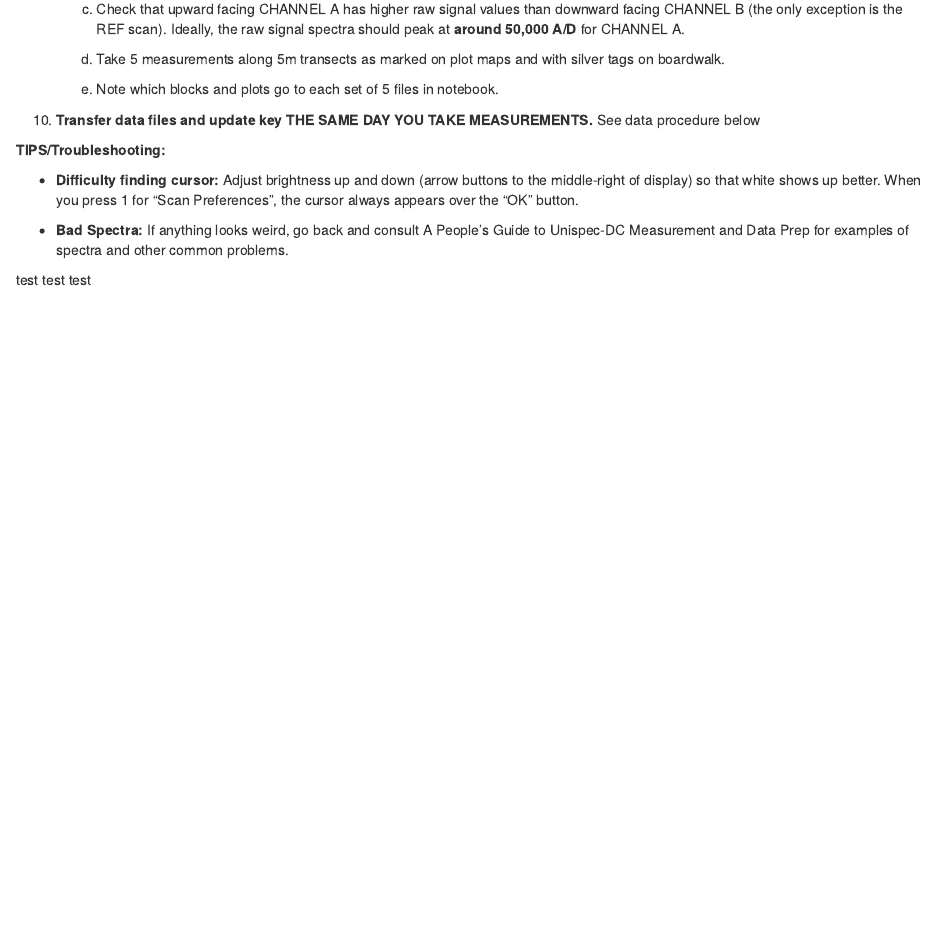
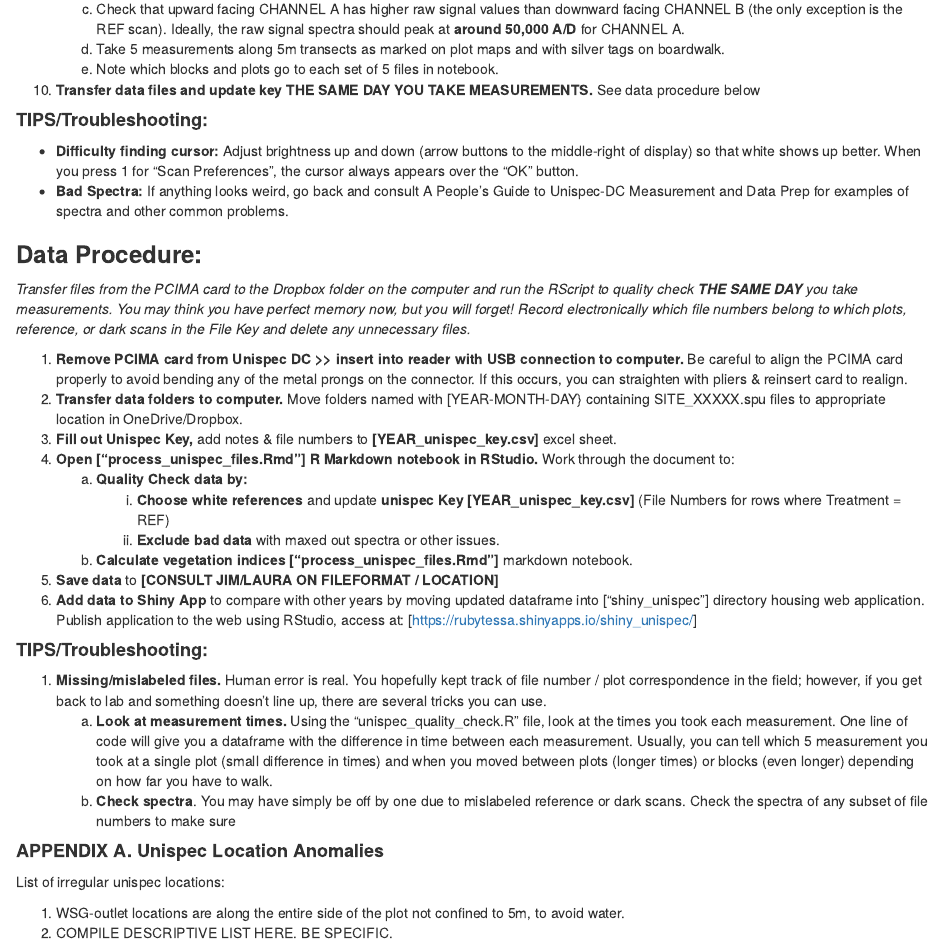
Before and after one commit to LTER-ARC/DATA_COLLECTION_and_MANAGEMENT, an R Markdown document (Rmd/Unispec_Short_Protocol_for_LTER_Terrestrial_RA.Rmd): the page in a window 1100 px wide, from 2480 px down before the commit and from 2110 px down after it, so that both start at the same text. Rendered offline with R 4.5, knitr and Pandoc, with nearby package versions.

Commit message:
finshed adding all the instructions into the short protocol

````diff
--- a/Rmd/Unispec_Short_Protocol_for_LTER_Terrestrial_RA.Rmd
+++ b/Rmd/Unispec_Short_Protocol_for_LTER_Terrestrial_RA.Rmd
@@ -145,16 +90,34 @@ Use the [LTER plot/NDVI maps](LTER_Unispec_site_map.html) to determine order and
-```{=html}
-<!-- -->
-```
 10. **Transfer data files and update key THE SAME DAY YOU TAKE MEASUREMENTS.** See data procedure below
 
-**TIPS/Troubleshooting:**
+#### **TIPS/Troubleshooting:**
 
 -   **Difficulty finding cursor:** Adjust brightness up and down (arrow buttons to the middle-right of display) so that white shows up better. When you press 1 for "Scan Preferences", the cursor always appears over the "OK" button.
-
 -   **Bad Spectra:** If anything looks weird, go back and consult A People's Guide to Unispec-DC Measurement and Data Prep for examples of spectra and other common problems.
 
+### **Data Procedure:**
 
+*Transfer files from the PCIMA card to the Dropbox folder on the computer and run the RScript to quality check **THE SAME DAY** you take measurements. You may think you have perfect memory now, but you will forget! Record electronically which file numbers belong to which plots, reference, or dark scans in the File Key and delete any unnecessary files.*
 
+1.  **Remove PCIMA card from Unispec DC \>\> insert into reader with USB connection to computer.** Be careful to align the PCIMA card properly to avoid bending any of the metal prongs on the connector. If this occurs, you can straighten with pliers & reinsert card to realign.
+2.  **Transfer data folders to computer.** Move folders named with [YEAR-MONTH-DAY} containing SITE_XXXXX.spu files to appropriate location in OneDrive/Dropbox.
+3.  **Fill out Unispec Key,** add notes & file numbers to **[YEAR_unispec_key.csv]** excel sheet.
+4.  **Open ["process_unispec_files.Rmd"] R Markdown notebook in RStudio.** Work through the document to:
+    a.  **Quality Check data by:**
+        i.  **Choose white references** and update **unispec Key [YEAR_unispec_key.csv]** (File Numbers for rows where Treatment = REF)
+        ii. **Exclude bad data** with maxed out spectra or other issues.
+    b.  **Calculate vegetation indices ["process_unispec_files.Rmd"]** markdown notebook.
+5.  **Save data** to **[CONSULT JIM/LAURA ON FILEFORMAT / LOCATION]**
+6.  **Add data to Shiny App** to compare with other years by moving updated dataframe into ["shiny_unispec"] directory housing web application. Publish application to the web using RStudio, access at: [<https://rubytessa.shinyapps.io/shiny_unispec/>]
 
+#### **TIPS/Troubleshooting:**
 
-test test test
+1.  **Missing/mislabeled files.** Human error is real. You hopefully kept track of file number / plot correspondence in the field; however, if you get back to lab and something doesn't line up, there are several tricks you can use.
+    a.  **Look at measurement times.** Using the "unispec_quality_check.R" file, look at the times you took each measurement. One line of code will give you a dataframe with the difference in time between each measurement. Usually, you can tell which 5 measurement you took at a single plot (small difference in times) and when you moved between plots (longer times) or blocks (even longer) depending on how far you have to walk.
+    b.  **Check spectra**. You may have simply be off by one due to mislabeled reference or dark scans. Check the spectra of any subset of file numbers to make sure
+
+#### **APPENDIX A. Unispec Location Anomalies**
+
+List of irregular unispec locations:
+
+1.  WSG-outlet locations are along the entire side of the plot not confined to 5m, to avoid water.
+2.  COMPILE DESCRIPTIVE LIST HERE. BE SPECIFIC.
````
Also changed, not shown: Rmd/Unispec_Short_Protocol_for_LTER_Terrestrial_RA.Rmd (55 more changed lines).
